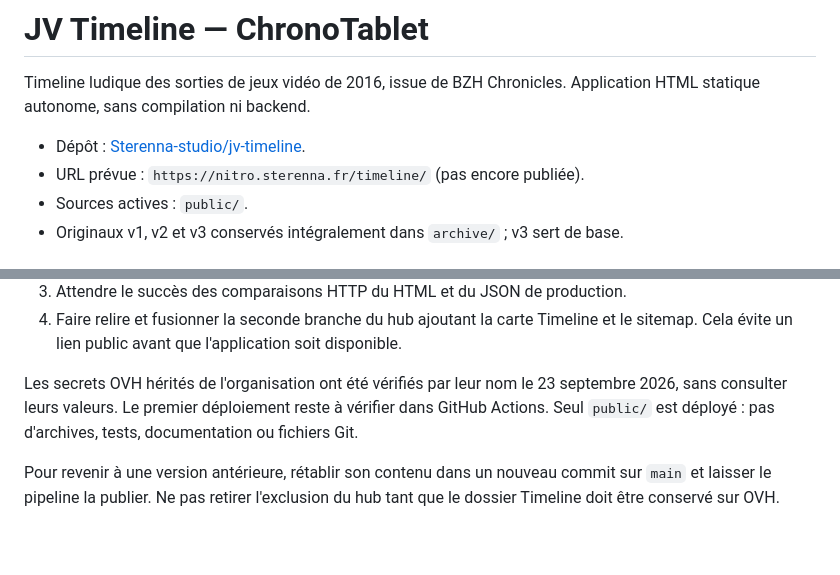
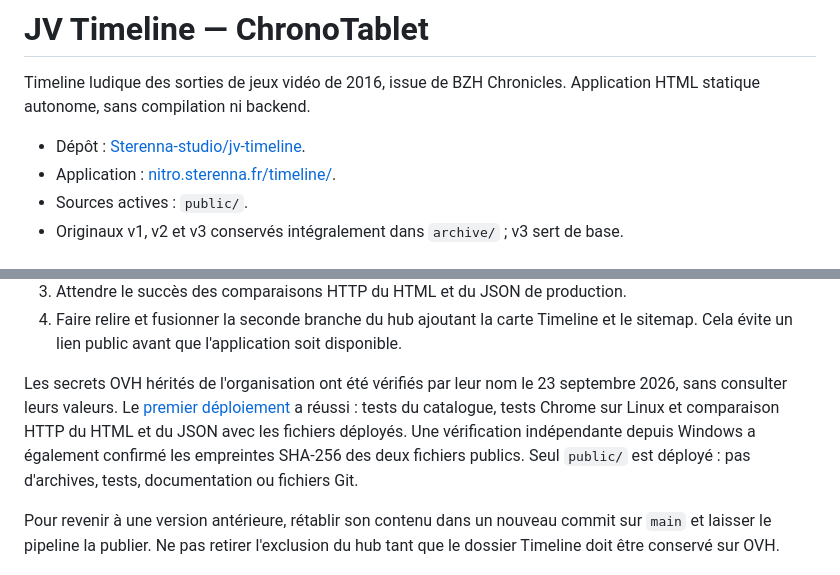
Before and after one commit to Sterenna-studio/jv-timeline, a Markdown page: README.md, 2 parts joined by grey strips. GitHub-like rendering; blank space fills up the shorter version.

Commit message:
docs: record verified Nitro publication

```diff
--- a/README.md
+++ b/README.md
@@ -4,7 +4,7 @@ Timeline ludique des sorties de jeux vidéo de 2016, issue de BZH Chronicles.
 Application HTML statique autonome, sans compilation ni backend.
 
 - Dépôt : [Sterenna-studio/jv-timeline](https://github.com/Sterenna-studio/jv-timeline).
-- URL prévue : `https://nitro.sterenna.fr/timeline/` (pas encore publiée).
+- Application : [nitro.sterenna.fr/timeline/](https://nitro.sterenna.fr/timeline/).
 - Sources actives : `public/`.
 - Originaux v1, v2 et v3 conservés intégralement dans `archive/` ; v3 sert de base.
 
@@ -63,8 +63,10 @@ Skill Arena est un autre produit et n'est pas nécessaire à cette application.
    et le sitemap. Cela évite un lien public avant que l'application soit disponible.
 
 Les secrets OVH hérités de l'organisation ont été vérifiés par leur nom le
-23 septembre 2026, sans consulter leurs valeurs. Le premier déploiement reste
-à vérifier dans GitHub Actions.
+23 septembre 2026, sans consulter leurs valeurs. Le [premier déploiement](https://github.com/Sterenna-studio/jv-timeline/actions/runs/35911966355)
+a réussi : tests du catalogue, tests Chrome sur Linux et comparaison HTTP du HTML
+et du JSON avec les fichiers déployés. Une vérification indépendante depuis Windows
+a également confirmé les empreintes SHA-256 des deux fichiers publics.
 Seul `public/` est déployé : pas d'archives, tests, documentation ou fichiers Git.
 
 Pour revenir à une version antérieure, rétablir son contenu dans un nouveau commit
```
